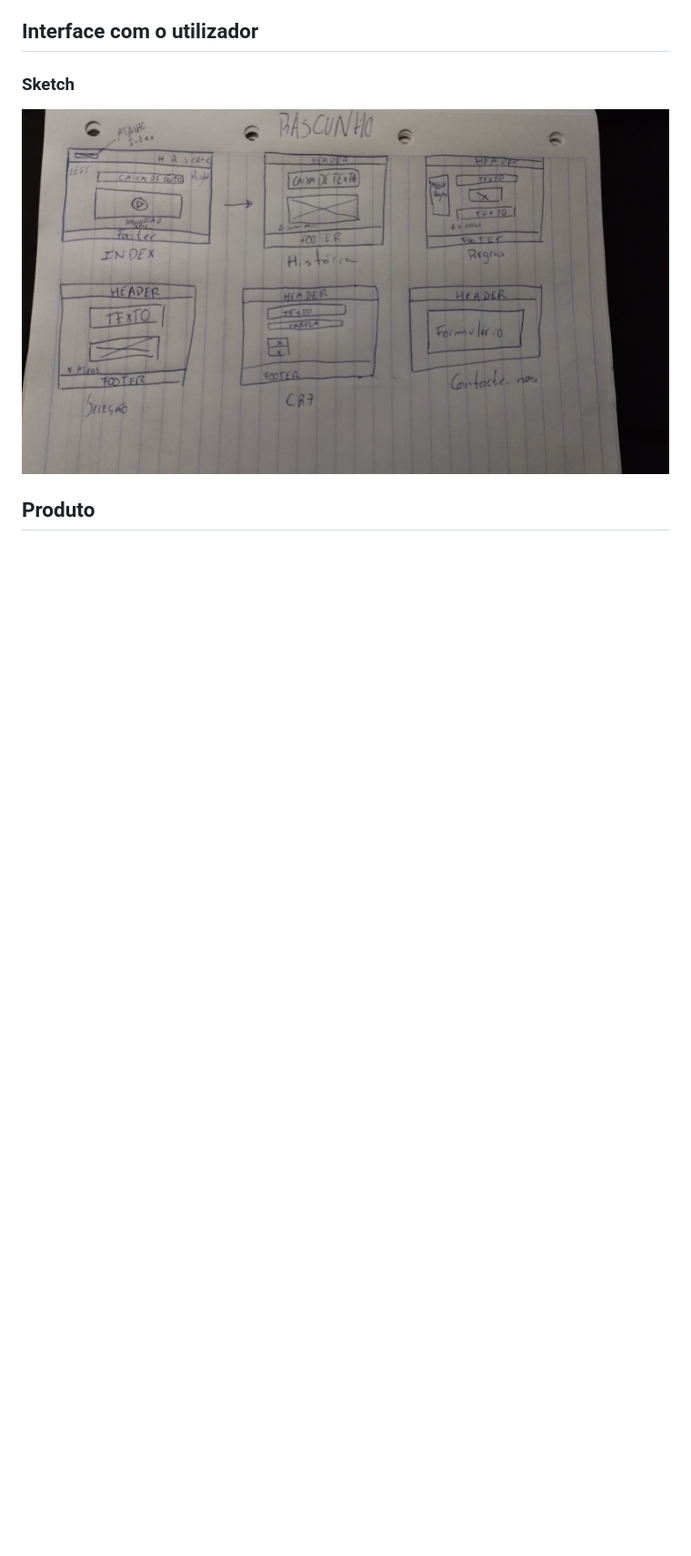
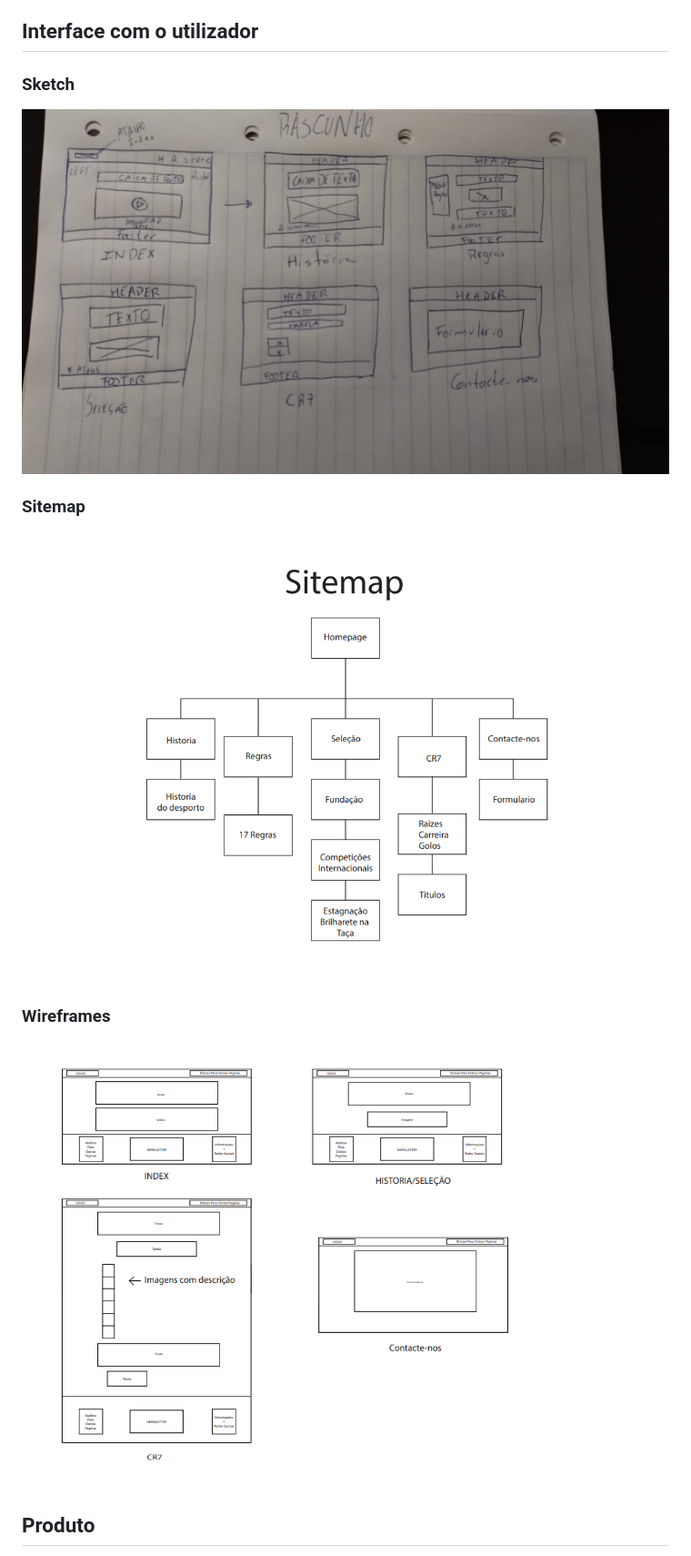
Before and after one commit to tcm22-tw-g05/tcm22-tw-g05, a Markdown page: README.md, the part around the change printed below. Shown: that part at 91% size. GitHub-like rendering; blank space fills up the shorter version.

```diff
--- a/README.md
+++ b/README.md
@@ -10,7 +11,13 @@ Desta forma partimos de algo bastante amplo, para algo mais concreto.
 ## Interface com o utilizador
 
 ### Sketch
-![f54c29f6-96db-4f2a-b759-7a88e347d76d](/Imagens/f54c29f6-96db-4f2a-b759-7a88e347d76d.png)
+![Sketch](/Imagens/f54c29f6-96db-4f2a-b759-7a88e347d76d.png)
+
+### Sitemap
+![Sitemap](/Imagens/image.png)
+
+### Wireframes
+![Wireframes](/Imagens/imagem1.png)
 
 ## Produto
 
```
Also changed, not shown: other parts of README.md (+23 -7 lines), Imagens/imagem1.png (renamed from Imagens/image (1).png), Imagens/imagem2.png (added), Imagens/imagem3.png (added).
